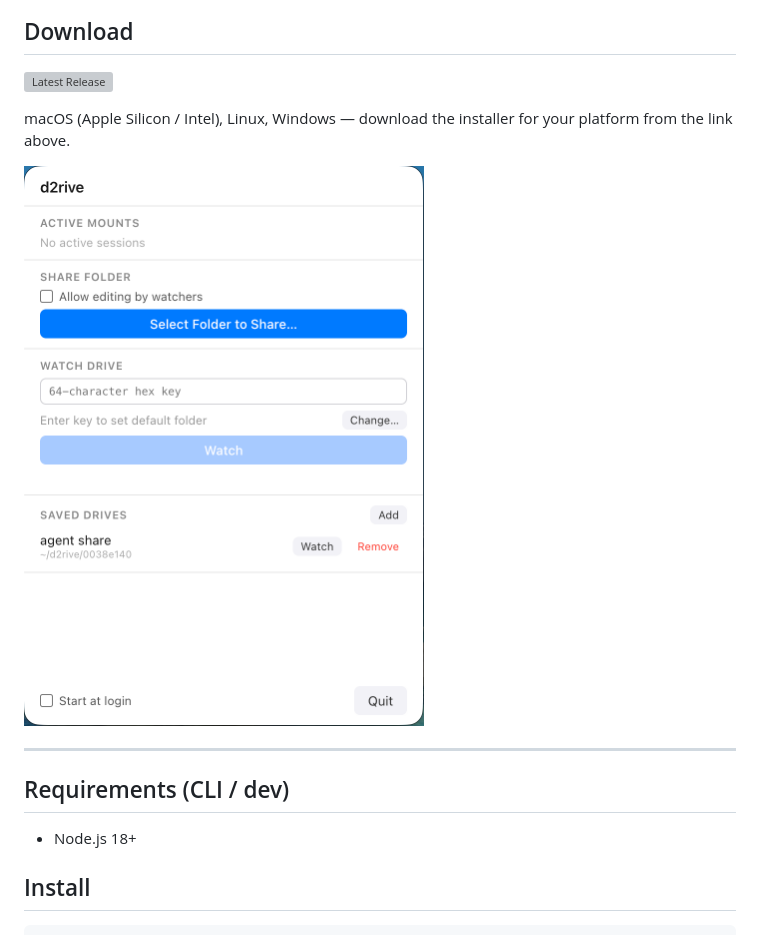
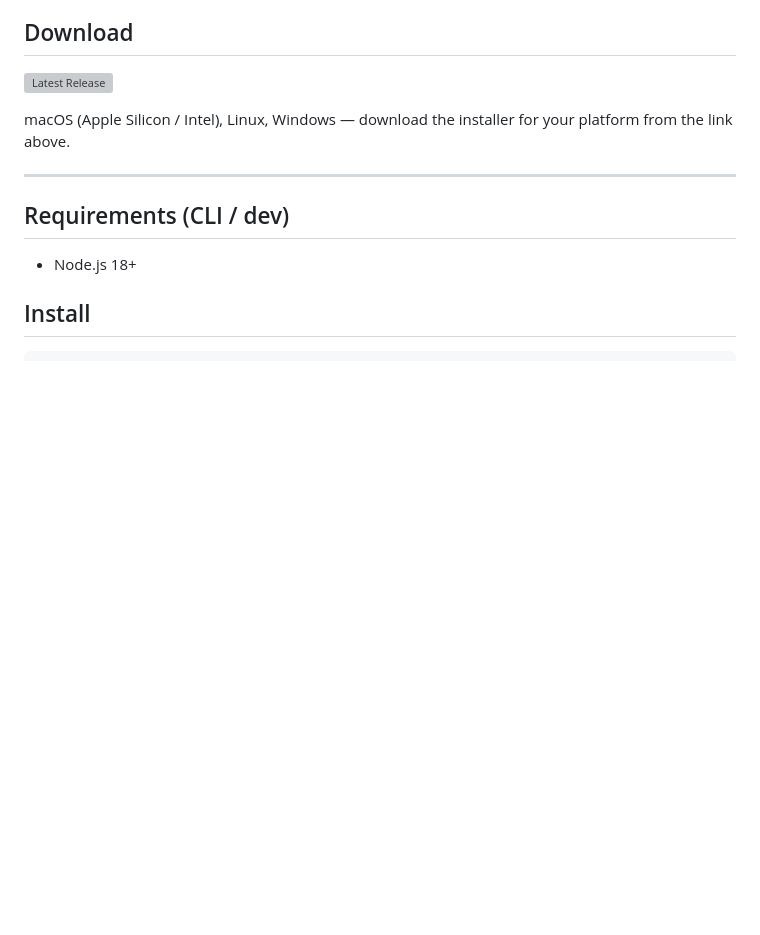
Before and after one commit to Doheon/d2rive, a Markdown page: README.md, the part around the change. GitHub-like rendering; blank space fills up the shorter version; grey boxes are pictures that could not be loaded.

Commit message:
Remove screenshot from README

```diff
--- a/README.md
+++ b/README.md
@@ -7,8 +7,6 @@ P2P folder sync over [Autobase](https://github.com/holepunchto/autobase) — sha
 [![Latest Release](https://img.shields.io/github/v/release/Doheon/d2rive?style=flat-square&label=Latest%20Release&color=1a6fdb)](https://github.com/Doheon/d2rive/releases/latest)
 
 macOS (Apple Silicon / Intel), Linux, Windows — download the installer for your platform from the link above.
-
-<img src="docs/screenshot.png" width="400" alt="d2rive menubar app">
 
 ---
 
```
